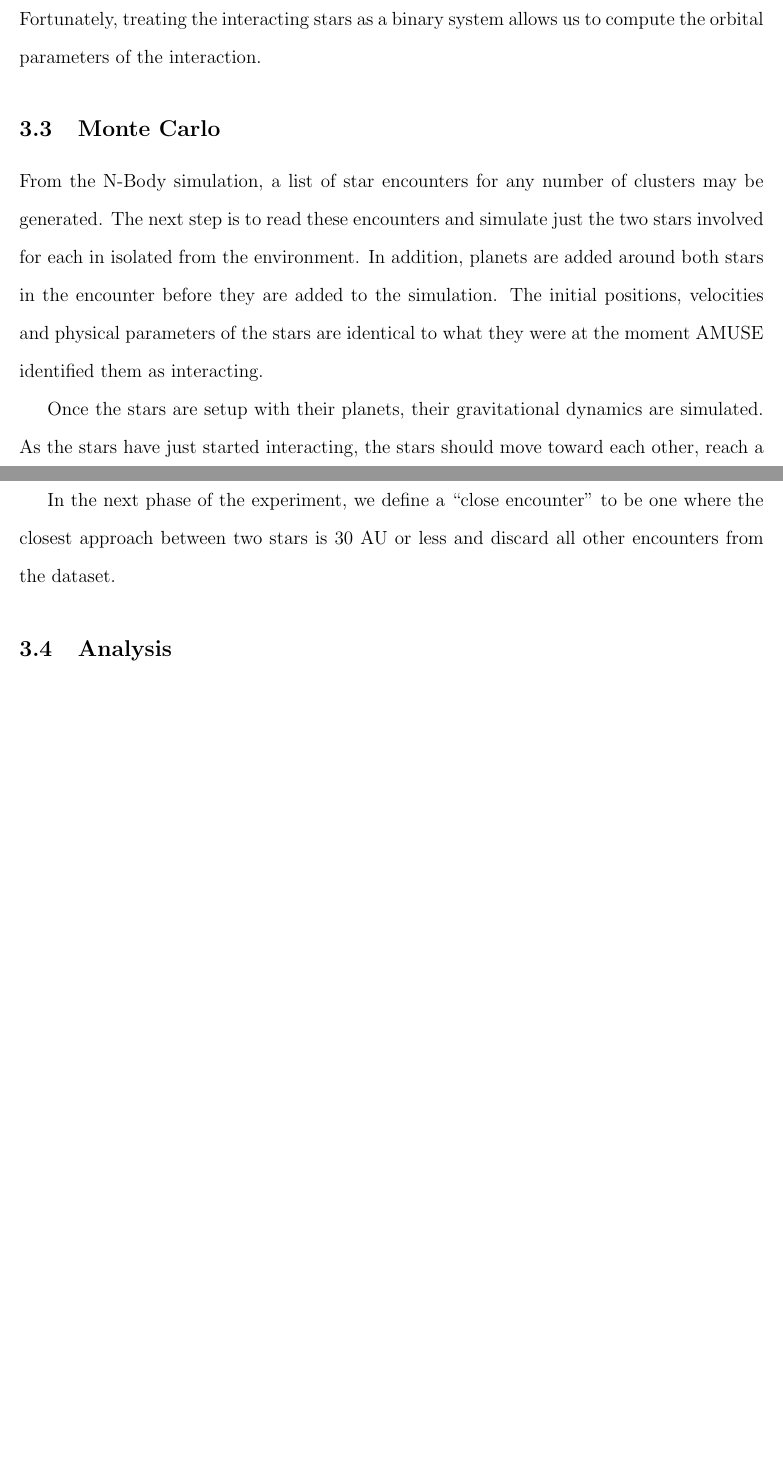
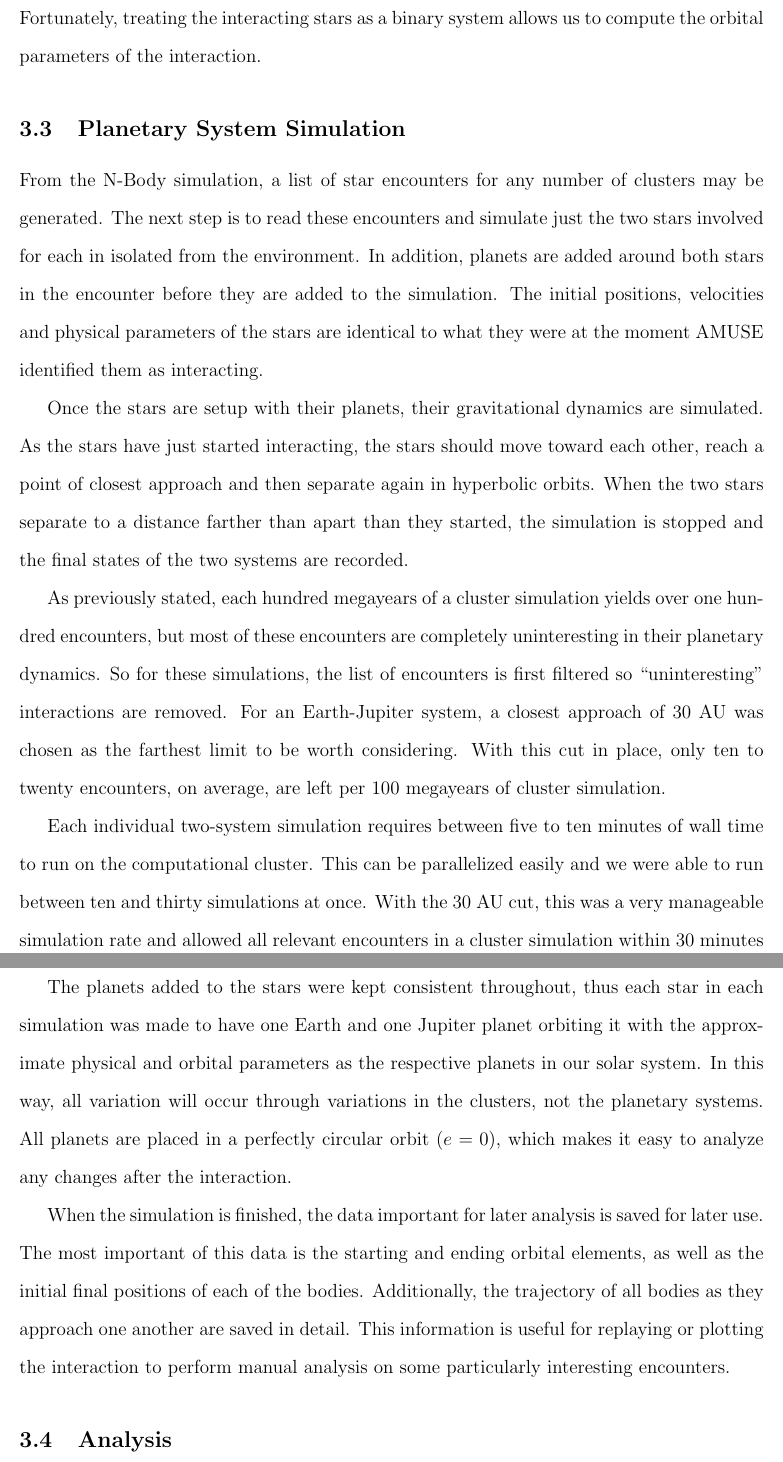
Before and after one commit to tylerreisinger/undergrad-thesis, a LaTeX document (report.tex): two parts of pages 9 and 10 of 11 before the commit and two parts of pages 10 and 11 of 13 after it, joined at a grey line, cut so that both start at the same text, the shorter picture padded with empty space. Compiled offline with pdfLaTeX.

Commit message:
Wrote most of Planetary System Simulation section.

```diff
--- a/report.tex
+++ b/report.tex
@@ -270,7 +292,7 @@ and frequencies of the destructive events encountered.
     %TODO: Encounter distance vs distance of closest approach
 
 
-    \subsection{Monte Carlo}
+    \subsection{Planetary System Simulation}
 
     From the N-Body simulation, a list of star encounters for any number of
     clusters may be generated. The next step is to read these encounters and
@@ -283,13 +305,47 @@ and frequencies of the destructive events encountered.
     Once the stars are setup with their planets, their gravitational dynamics
     are simulated. As the stars have just started interacting, the stars should
     move toward each other, reach a point of closest approach and then separate again
-    in hyperbolic orbits.
+    in hyperbolic orbits. When the two stars separate to a distance farther than
+    apart than they started, the simulation is stopped and the final states of the two
+    systems are recorded.
 
-    In the next phase of the experiment, we define a "close encounter" to be
-    one where the closest approach between two stars is 30 AU or less and discard
-    all other encounters from the dataset.
+    As previously stated, each hundred megayears of a cluster simulation yields over
+    one hundred encounters, but most of these encounters are completely uninteresting
+    in their planetary dynamics. So for these simulations, the list of encounters is
+    first filtered so "uninteresting" interactions are removed. For an Earth-Jupiter
+    system, a closest approach of 30 AU was chosen as the farthest limit to be
+    worth considering. With this cut in place, only ten to twenty encounters, on
+    average, are left per 100 megayears of cluster simulation.
 
-    %Two figures of interacting systems
+    %TODO: If more distant planets added, 30 AU limit must increase.
+
+    Each individual two-system simulation requires between five to ten
+    minutes of wall time to run on the computational cluster. This can be
+    parallelized easily and we were able to run between ten and thirty
+    simulations at once. With the 30 AU cut, this was a very manageable
+    simulation rate and allowed all relevant encounters in a cluster simulation
+    within 30 minutes in most cases.
+
+    The planets added to the stars were kept consistent throughout, thus
+    each star in each simulation was made to have one Earth and one Jupiter planet
+    orbiting it with the approximate physical and orbital
+    parameters as the respective planets in our solar system.
+    In this way, all variation will occur through variations in the clusters, not
+    the planetary systems.
+    All planets are
+    placed in a perfectly circular orbit ($e=0$), which makes it easy to analyze
+    any changes after the interaction.
+    %TODO: Orbital planes
+
+    When the simulation is finished, the data important for later analysis is
+    saved for later use. The most important of this data is the starting and ending
+    orbital elements, as well as the initial final positions of each of the bodies.
+    Additionally, the trajectory of all bodies as they approach one another are
+    saved in detail. This information is useful for replaying or plotting the
+    interaction to perform manual analysis on some particularly interesting
+    encounters.
+
+    %TODO: Figure: Two figures of interacting systems
 
     \subsection{Analysis}
 
```
Also changed, not shown: report.tex (35 more changed lines).
